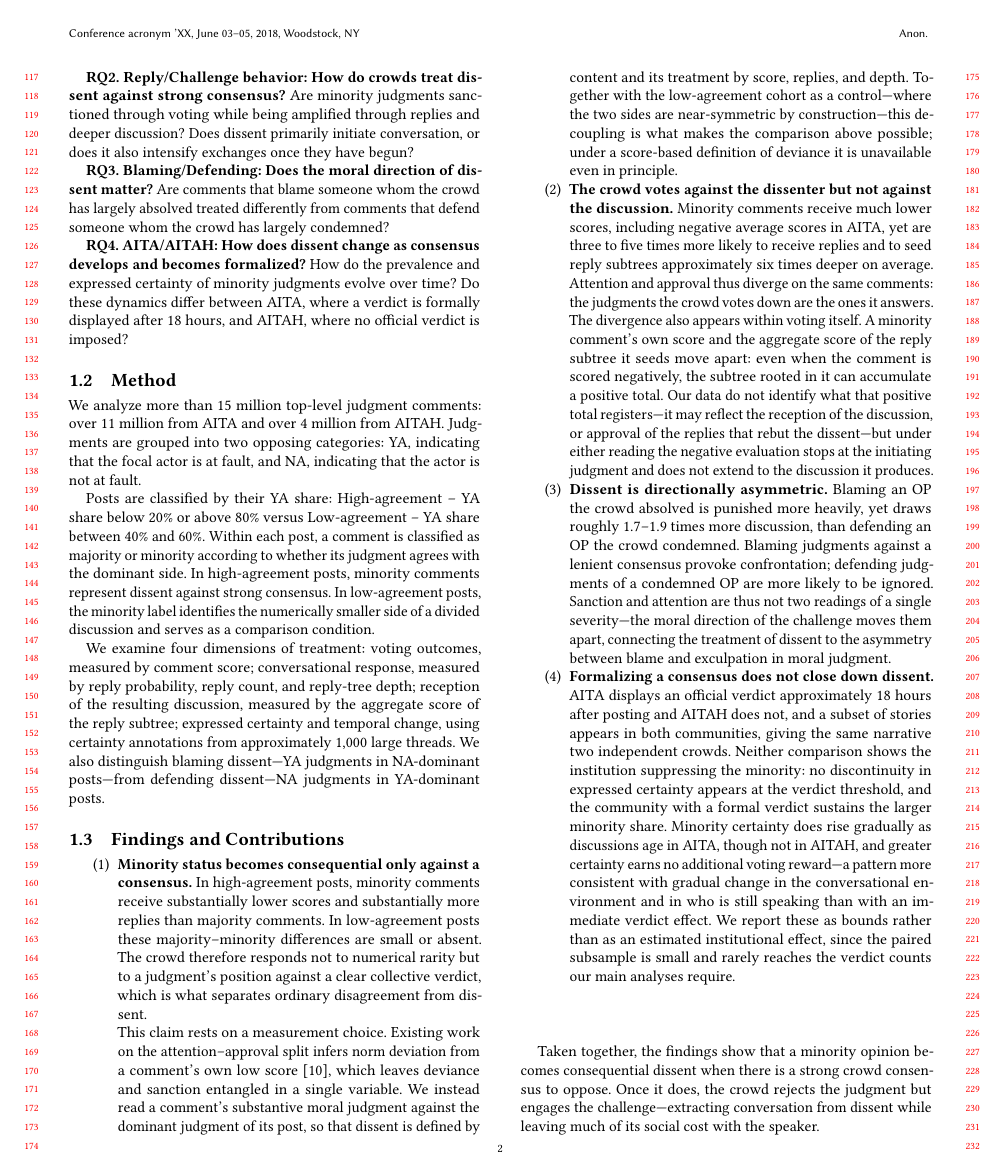
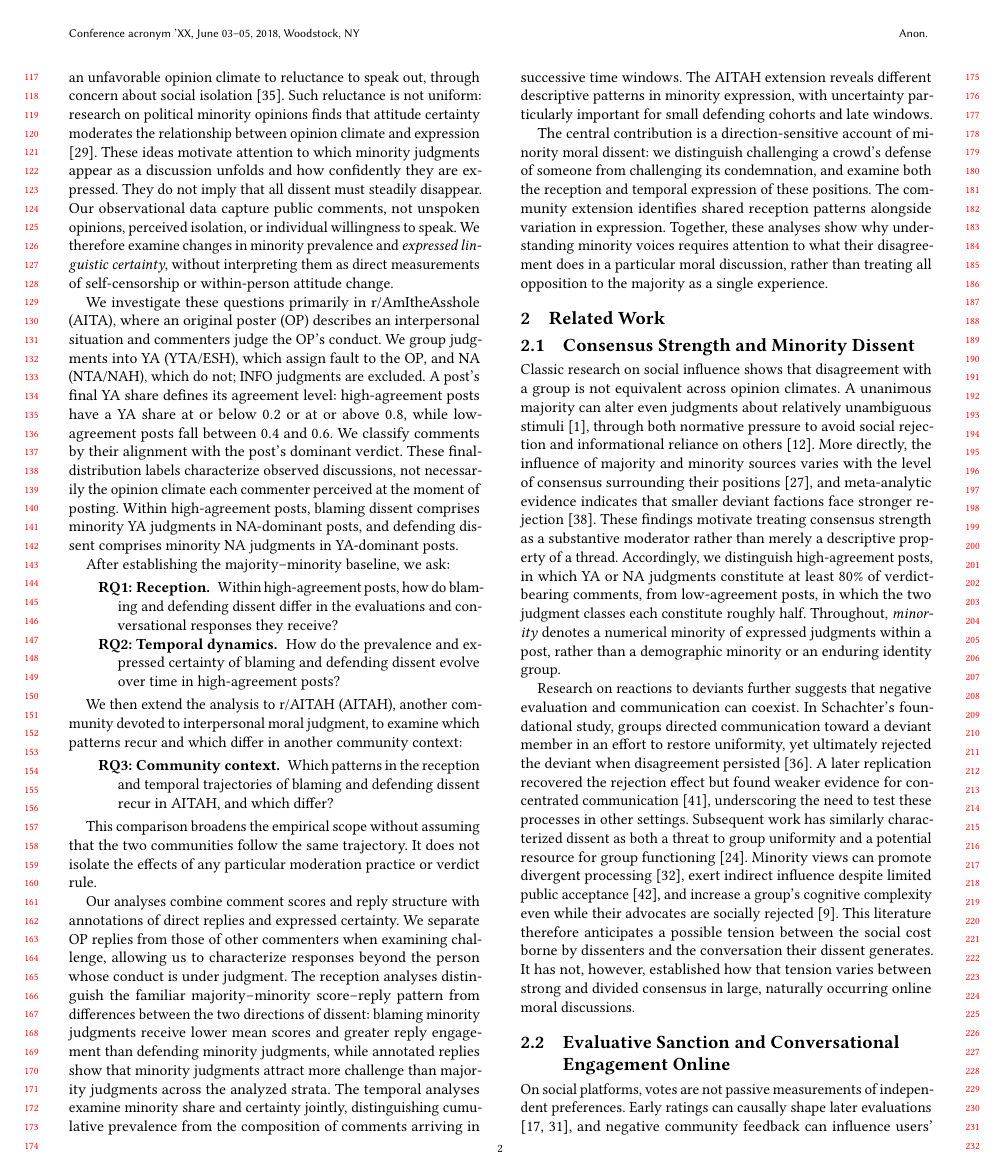
Before and after one commit to yilin667612/TheWebConf-Moral-Minority, a LaTeX paper (sigconf.tex, which reads sections/1_intro.tex): page 2 of 19. Compiled offline with pdfLaTeX.

Commit message:
rework in structure

```diff
--- a/sections/1_intro.tex
+++ b/sections/1_intro.tex
@@ -9 +12,2 @@
 
+The spiral of silence further motivates examining minority expression alongside its reception. This account links perceptions of an unfavorable opinion climate to reluctance to speak out, through concern about social isolation \cite{noelleneumann1974spiral}. Such reluctance is not uniform: research on political minority opinions finds that attitude certainty moderates the relationship between opinion climate and expression \cite{matthes2010spiral}. These ideas motivate attention to which minority judgments appear as a discussion unfolds and how confidently they are expressed. They do not imply that all dissent must steadily disappear. Our observational data capture public comments, not unspoken opinions, perceived isolation, or individual willingness to speak. We therefore examine changes in minority prevalence and \emph{expressed linguistic certainty}, without interpreting them as direct measurements of self-censorship or within-person attitude change.
@@ -11,5 +14,10 @@
 
-Online crowds do not treat all minority opinions in the same way. In a divided discussion, the minority opinion is simply one side of an ongoing debate. But when most people agree, a minority opinion directly challenges the crowd. It then becomes dissent.
+% Paragraph 4: Introduce AITA, the baseline, and the two primary research questions.
+We investigate these questions primarily in r/AmItheAsshole (AITA), where an original poster (OP) describes an interpersonal situation and commenters judge the OP's conduct. We group judgments into YA (YTA/ESH), which assign fault to the OP, and NA (NTA/NAH), which do not; INFO judgments are excluded. A post's final YA share defines its agreement level: high-agreement posts have a YA share at or below $0.2$ or at or above $0.8$, while low-agreement posts fall between $0.4$ and $0.6$. We classify comments by their alignment with the post's dominant verdict. These final-distribution labels characterize observed discussions, not necessarily the opinion climate each commenter perceived at the moment of posting. Within high-agreement posts, blaming dissent comprises minority YA judgments in NA-dominant posts, and defending dissent comprises minority NA judgments in YA-dominant posts.
 
-Core research question: How are minority opinions expressed and treated in online moral discussions?
+After establishing the majority--minority baseline, we ask:
 
+\begin{description}
+    \item[\textbf{RQ1: Reception.}] Within high-agreement posts, how do blaming and defending dissent differ in the evaluations and conversational responses they receive?
+    \item[\textbf{RQ2: Temporal dynamics.}] How do the prevalence and expressed certainty of blaming and defending dissent evolve over time in high-agreement posts?
+\end{description}
@@ -20,7 +24,9 @@ Core research question: How are minority opinions expressed and treated in onlin
 
-    \item \textbf{RQ2:} How do users respond to minority opinions in
-    high-agreement posts?
+% Paragraph 5: Introduce AITAH as a subsequent extension, not an institutional experiment.
+We then extend the analysis to r/AITAH (AITAH), another community devoted to interpersonal moral judgment, to examine which patterns recur and which differ in another community context:
 
-    \item \textbf{RQ3:} Does the treatment of minority opinions depend
-    on whether they blame or defend the post author?
+\begin{description}
+    \item[\textbf{RQ3: Community context.}] Which patterns in the reception and temporal trajectories of blaming and defending dissent recur in AITAH, and which differ?
+\end{description}
 
+This comparison broadens the empirical scope without assuming that the two communities follow the same trajectory. It does not isolate the effects of any particular moderation practice or verdict rule.
@@ -30,3 +33,4 @@ Core research question: How are minority opinions expressed and treated in onlin
 
-% Paragraph 5: Findings and Contributions
+% Paragraph 6: Summarize evidence and contributions without elevating baseline replication.
+Our analyses combine comment scores and reply structure with annotations of direct replies and expressed certainty. We separate OP replies from those of other commenters when examining challenge, allowing us to characterize responses beyond the person whose conduct is under judgment. The reception analyses distinguish the familiar majority--minority score--reply pattern from differences between the two directions of dissent: blaming minority judgments receive lower mean scores and greater reply engagement than defending minority judgments, while annotated replies show that minority judgments attract more challenge than majority judgments across the analyzed strata. The temporal analyses examine minority share and certainty jointly, distinguishing cumulative prevalence from the composition of comments arriving in successive time windows. The AITAH extension reveals different descriptive patterns in minority expression, with uncertainty particularly important for small defending cohorts and late windows.
 
@@ -45,39 +37 @@ Does the treatment of minority comments depend on the strength of crowd consensu
-\textbf{RQ2. Reply/Challenge behavior: How do crowds treat dissent against strong consensus?}
-Are minority judgments sanctioned through voting while being amplified through replies and deeper discussion? Does dissent primarily initiate conversation, or does it also intensify exchanges once they have begun?
-
-\textbf{RQ3. Blaming/Defending: Does the moral direction of dissent matter?}
-Are comments that blame someone whom the crowd has largely absolved treated differently from comments that defend someone whom the crowd has largely condemned?
-
-\textbf{RQ4. AITA/AITAH: How does dissent change as consensus develops and becomes formalized?}
-How do the prevalence and expressed certainty of minority judgments evolve over time? Do these dynamics differ between AITA, where a verdict is formally displayed after 18 hours, and AITAH, where no official verdict is imposed?
-
-
-\subsection{Method}
-We analyze more than 15 million top-level judgment comments: over 11 million from AITA and over 4 million from AITAH. Judgments are grouped into two opposing categories: YA, indicating that the focal actor is at fault, and NA, indicating that the actor is not at fault.
-
-Posts are classified by their YA share:
-High-agreement -- YA share below 20\% or above 80\% versus Low-agreement -- YA share between 40\% and 60\%.
-Within each post, a comment is classified as majority or minority according to whether its judgment agrees with the dominant side. In high-agreement posts, minority comments represent dissent against strong consensus. In low-agreement posts, the minority label identifies the numerically smaller side of a divided discussion and serves as a comparison condition.
-
-We examine four dimensions of treatment:
-voting outcomes, measured by comment score;
-conversational response, measured by reply probability, reply count, and reply-tree depth;
-reception of the resulting discussion, measured by the aggregate score of the reply subtree;
-expressed certainty and temporal change, using certainty annotations from approximately 1,000 large threads.
-We also distinguish blaming dissent—YA judgments in NA-dominant posts—from defending dissent—NA judgments in YA-dominant posts.
-
-\subsection{Findings and Contributions}
-
-\begin{enumerate}
-    \item \textbf{Minority status becomes consequential only against a consensus.} In high-agreement posts, minority comments receive substantially lower scores and substantially more replies than majority comments. In low-agreement posts these majority–minority differences are small or absent. The crowd therefore responds not to numerical rarity but to a judgment's position against a clear collective verdict, which is what separates ordinary disagreement from dissent.
-
-    This claim rests on a measurement choice. Existing work on the attention–approval split infers norm deviation from a comment's own low score \cite{davis2021emotional}, which leaves deviance and sanction entangled in a single variable. We instead read a comment's substantive moral judgment against the dominant judgment of its post, so that dissent is defined by content and its treatment by score, replies, and depth. Together with the low-agreement cohort as a control—where the two sides are near-symmetric by construction—this decoupling is what makes the comparison above possible; under a score-based definition of deviance it is unavailable even in principle.
-
-    \item \textbf{The crowd votes against the dissenter but not against the discussion.} Minority comments receive much lower scores, including negative average scores in AITA, yet are three to five times more likely to receive replies and to seed reply subtrees approximately six times deeper on average. Attention and approval thus diverge on the same comments: the judgments the crowd votes down are the ones it answers. The divergence also appears within voting itself. A minority comment's own score and the aggregate score of the reply subtree it seeds move apart: even when the comment is scored negatively, the subtree rooted in it can accumulate a positive total. Our data do not identify what that positive total registers—it may reflect the reception of the discussion, or approval of the replies that rebut the dissent—but under either reading the negative evaluation stops at the initiating judgment and does not extend to the discussion it produces.
-
-    \item \textbf{Dissent is directionally asymmetric.} Blaming an OP the crowd absolved is punished more heavily, yet draws roughly 1.7–1.9 times more discussion, than defending an OP the crowd condemned. Blaming judgments against a lenient consensus provoke confrontation; defending judgments of a condemned OP are more likely to be ignored. Sanction and attention are thus not two readings of a single severity—the moral direction of the challenge moves them apart, connecting the treatment of dissent to the asymmetry between blame and exculpation in moral judgment.
-
-    \item \textbf{Formalizing a consensus does not close down dissent.} AITA displays an official verdict approximately 18 hours after posting and AITAH does not, and a subset of stories appears in both communities, giving the same narrative two independent crowds. Neither comparison shows the institution suppressing the minority: no discontinuity in expressed certainty appears at the verdict threshold, and the community with a formal verdict sustains the larger minority share. Minority certainty does rise gradually as discussions age in AITA, though not in AITAH, and greater certainty earns no additional voting reward—a pattern more consistent with gradual change in the conversational environment and in who is still speaking than with an immediate verdict effect. We report these as bounds rather than as an estimated institutional effect, since the paired subsample is small and rarely reaches the verdict counts our main analyses require.
-\end{enumerate}
-
-Taken together, the findings show that a minority opinion becomes consequential dissent when there is a strong crowd consensus to oppose. Once it does, the crowd rejects the judgment but engages the challenge—extracting conversation from dissent while leaving much of its social cost with the speaker.
+The central contribution is a direction-sensitive account of minority moral dissent: we distinguish challenging a crowd's defense of someone from challenging its condemnation, and examine both the reception and temporal expression of these positions. The community extension identifies shared reception patterns alongside variation in expression. Together, these analyses show why understanding minority voices requires attention to what their disagreement does in a particular moral discussion, rather than treating all opposition to the majority as a single experience.
```
Also changed, not shown: sigconf.tex (+1 -1 lines), sections/1_intro.tex (29 more changed lines).
